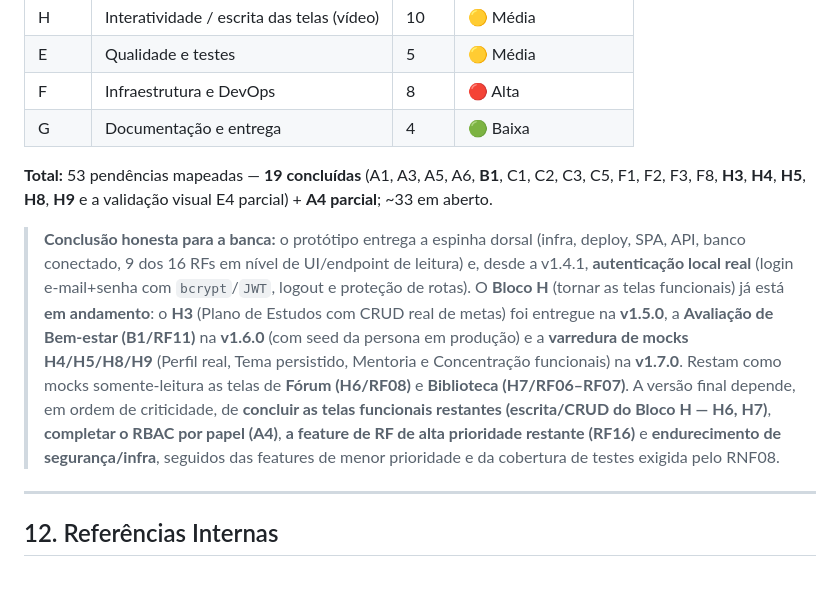
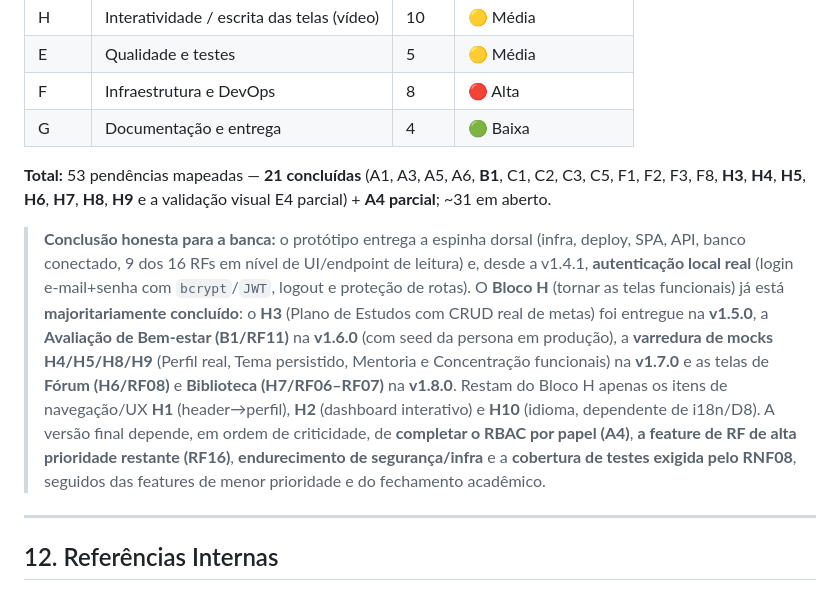
Before and after one commit to GabrielMalheirosdeCastro/Desenvolvimento-WEB-II, a Markdown page: docs/atividades/pendencias-versao-final-producao.md, the part around the change. GitHub-like rendering.

Commit message:
docs(pendencias): sincroniza resumo executivo com H6/H7 concluidos
Atualiza a secao 11 (Resumo Executivo) e a conclusao do backlog, que ainda
descreviam Forum e Biblioteca como mocks somente-leitura apos a entrega da
v1.8.0. Total de concluidas ajustado de 19 para 21 (inclui H6/H7) e em
aberto de ~33 para ~31. Bloco H passa a listar como restantes apenas H1, H2 e H10.

```diff
--- a/docs/atividades/pendencias-versao-final-producao.md
+++ b/docs/atividades/pendencias-versao-final-producao.md
@@ -279,21 +279,21 @@ A sequência abaixo prioriza desbloqueadores e itens de maior risco primeiro.
 | F | Infraestrutura e DevOps | 8 | 🔴 Alta |
 | G | Documentação e entrega | 4 | 🟢 Baixa |
 
-**Total:** 53 pendências mapeadas — **19 concluídas** (A1, A3, A5, A6, **B1**, C1, C2, C3, C5, F1, F2, F3,
-F8, **H3**, **H4**, **H5**, **H8**, **H9** e a validação visual E4 parcial) + **A4 parcial**; ~33 em aberto.
+**Total:** 53 pendências mapeadas — **21 concluídas** (A1, A3, A5, A6, **B1**, C1, C2, C3, C5, F1, F2, F3,
+F8, **H3**, **H4**, **H5**, **H6**, **H7**, **H8**, **H9** e a validação visual E4 parcial) + **A4 parcial**; ~31 em aberto.
 
 > **Conclusão honesta para a banca:** o protótipo entrega a espinha dorsal (infra, deploy, SPA, API,
 > banco conectado, 9 dos 16 RFs em nível de UI/endpoint de leitura) e, desde a v1.4.1, **autenticação
 > local real** (login e-mail+senha com `bcrypt`/`JWT`, logout e proteção de rotas). O **Bloco H**
-> (tornar as telas funcionais) já está **em andamento**: o **H3** (Plano de Estudos com CRUD real de
-> metas) foi entregue na **v1.5.0**, a **Avaliação de Bem-estar (B1/RF11)** na **v1.6.0** (com seed da
-> persona em produção) e a **varredura de mocks H4/H5/H8/H9** (Perfil real, Tema persistido, Mentoria
-> e Concentração funcionais) na **v1.7.0**. Restam como mocks somente-leitura as telas de **Fórum
-> (H6/RF08)** e **Biblioteca (H7/RF06–RF07)**. A versão final depende, em ordem de criticidade, de
-> **concluir as telas funcionais restantes (escrita/CRUD do Bloco H — H6, H7)**, **completar o RBAC
-> por papel (A4)**, **a feature de RF de alta prioridade restante (RF16)** e **endurecimento de
-> segurança/infra**, seguidos das features de menor prioridade e da cobertura de testes exigida pelo
-> RNF08.
+> (tornar as telas funcionais) já está **majoritariamente concluído**: o **H3** (Plano de Estudos com
+> CRUD real de metas) foi entregue na **v1.5.0**, a **Avaliação de Bem-estar (B1/RF11)** na **v1.6.0**
+> (com seed da persona em produção), a **varredura de mocks H4/H5/H8/H9** (Perfil real, Tema
+> persistido, Mentoria e Concentração funcionais) na **v1.7.0** e as telas de **Fórum (H6/RF08)** e
+> **Biblioteca (H7/RF06–RF07)** na **v1.8.0**. Restam do Bloco H apenas os itens de navegação/UX
+> **H1** (header→perfil), **H2** (dashboard interativo) e **H10** (idioma, dependente de i18n/D8). A
+> versão final depende, em ordem de criticidade, de **completar o RBAC por papel (A4)**, **a feature
+> de RF de alta prioridade restante (RF16)**, **endurecimento de segurança/infra** e a **cobertura de
+> testes exigida pelo RNF08**, seguidos das features de menor prioridade e do fechamento acadêmico.
 
 ---
 
```
